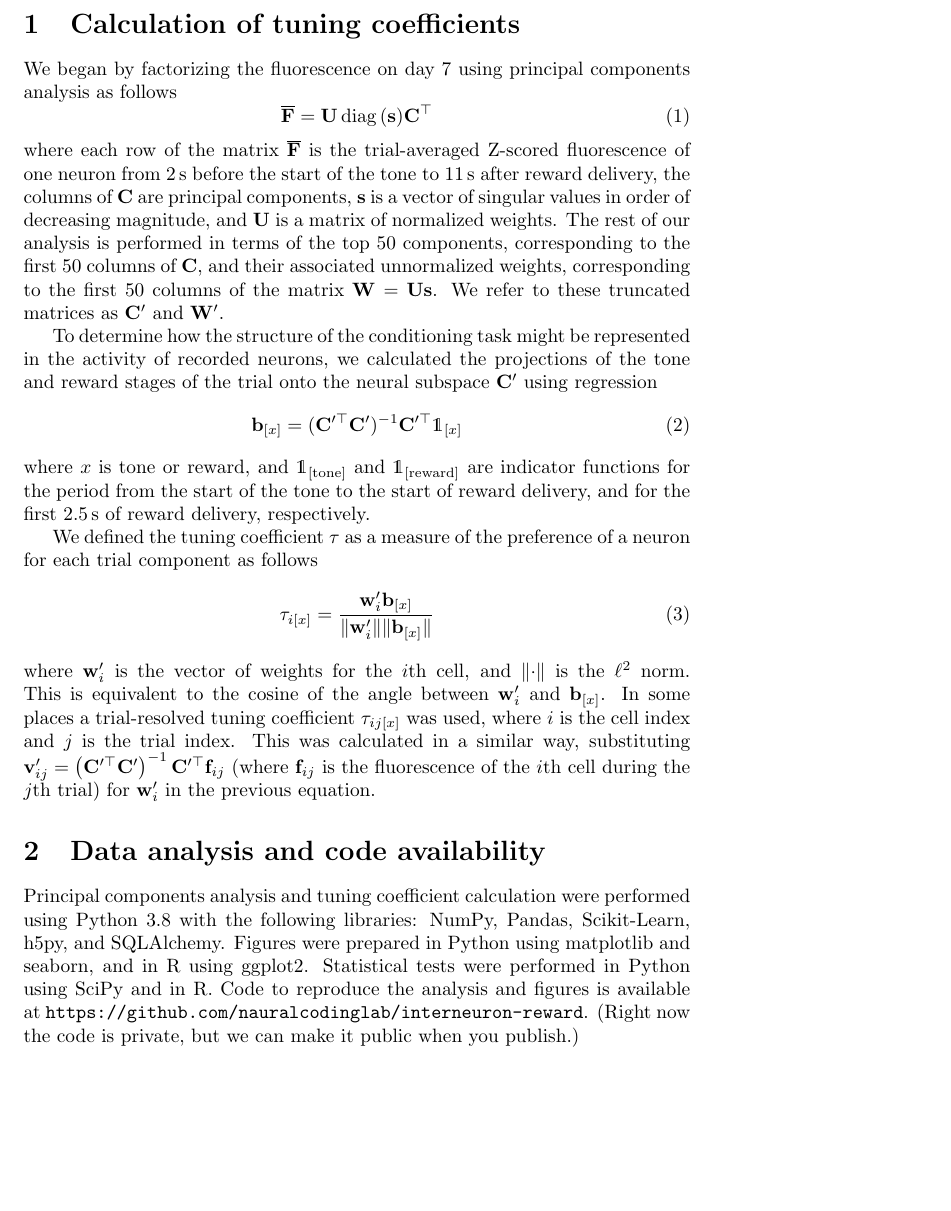
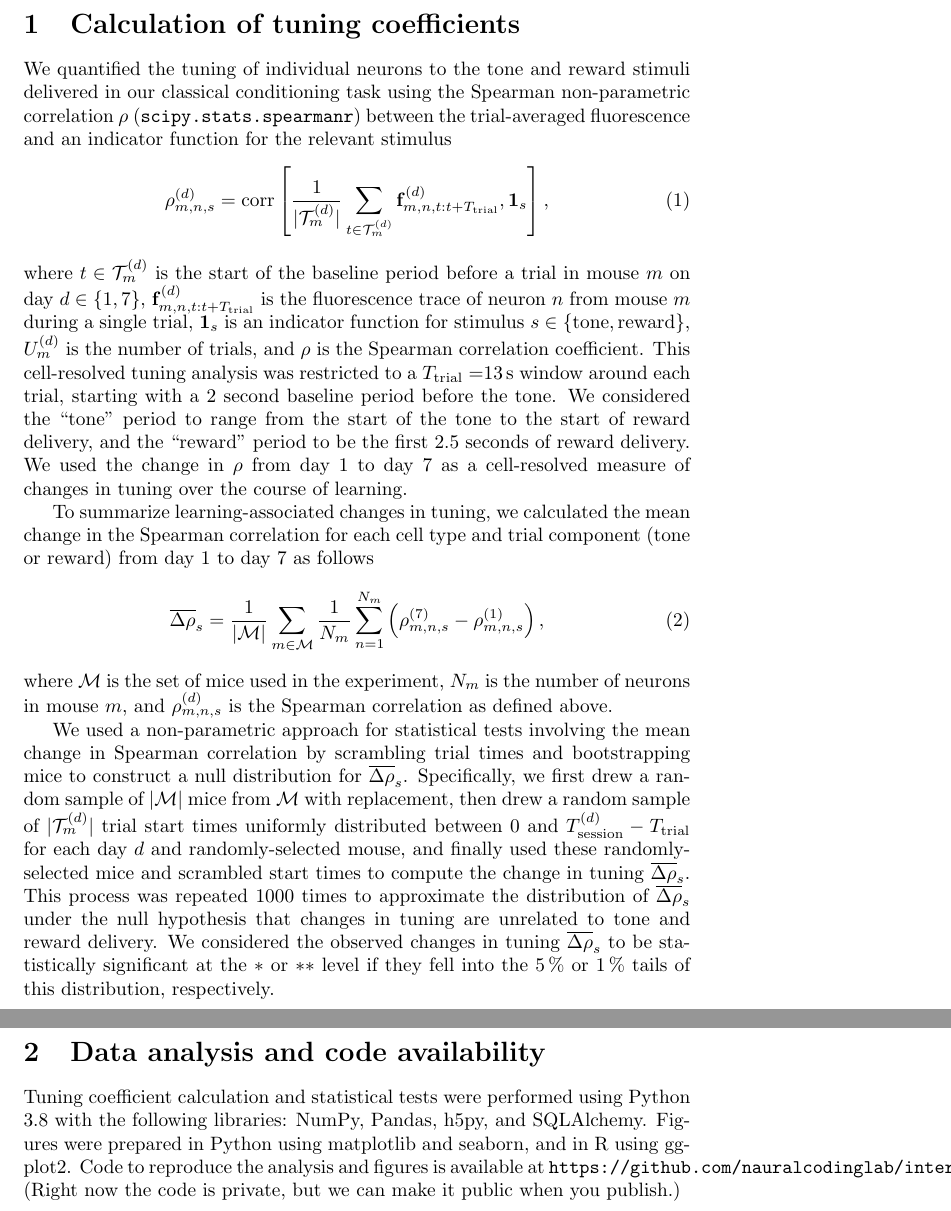
Before and after one commit to nauralcodinglab/interneuron-reward, a LaTeX document (reports/methods_overview.tex): part of the page before the commit and two parts of pages 1 and 2 of 2 after it, the two joined at a grey line, cut so that both start at the same text, the shorter picture padded with empty space. Compiled offline with pdfLaTeX.

Commit message:
Update methods with Spearman correlation and bootstrap

```diff
--- a/reports/methods_overview.tex
+++ b/reports/methods_overview.tex
@@ -4,65 +4,68 @@
 \usepackage{siunitx}
 
 \DeclareMathOperator{\diag}{diag}
+\DeclareMathOperator{\corr}{corr}
 
 \begin{document}
 
 \section{Calculation of tuning coefficients}
 
-We began by factorizing the fluorescence on day 7 using principal components
-analysis as follows
+We quantified the tuning of individual neurons to the tone and reward stimuli
+delivered in our classical conditioning task using the Spearman non-parametric
+correlation $\rho$ (\texttt{scipy.stats.spearmanr}) between the trial-averaged
+fluorescence and an indicator function for the relevant stimulus
 \begin{equation}
-    \overline{\mathbf{F}} = \mathbf{U} \diag{(\mathbf{s})} \mathbf{C}^\top
+    \rho_{m,n,s}^{(d)} =
+    \corr\left[\frac{1}{\lvert \mathcal{T}_{m}^{(d)} \rvert}\sum_{t \in \mathcal{T}_{m}^{(d)}}\mathbf{f}_{m,n,t:t+T_\text{trial}}^{(d)},
+    \mathbf{1}_s\right],
 \end{equation}
-where each row of the matrix $\overline{\mathbf{F}}$ is the trial-averaged
-Z-scored fluorescence of one neuron from \SI{2}{\s} before the start of the tone
-to \SI{11}{\s} after reward delivery, the columns of $\mathbf{C}$ are principal
-components, $\mathbf{s}$ is a vector of singular values in order of decreasing
-magnitude, and $\mathbf{U}$ is a matrix of normalized weights. The rest of our
-analysis is performed in terms of the top 50 components, corresponding to the
-first 50 columns of $\mathbf{C}$, and their associated unnormalized weights,
-corresponding to the first 50 columns of the matrix $\mathbf{W} = \mathbf{Us}$.
-We refer to these truncated matrices as $\mathbf{C}^\prime$ and
-$\mathbf{W}^\prime$.
+where $t \in \mathcal{T}_{m}^{(d)}$ is the start of the baseline period before a
+trial in mouse $m$ on day $d \in \{1, 7\}$,
+$\mathbf{f}_{m,n,t:t+T_\text{trial}}^{(d)}$ is the fluorescence trace of neuron
+$n$ from mouse $m$ during a single trial, $\mathbf{1}_s$ is an indicator
+function for stimulus $s \in \{\text{tone}, \text{reward}\}$, $U_m^{(d)}$ is the
+number of trials, and $\rho$ is the Spearman correlation coefficient.  This
+cell-resolved tuning analysis was restricted to a $T_\text{trial} = $\SI{13}{\s}
+window around each trial, starting with a 2 second baseline period before the
+tone. We considered the ``tone'' period to range from the start of the tone to
+the start of reward delivery, and the ``reward'' period to be the first 2.5
+seconds of reward delivery. We used the change in $\rho$ from day 1 to day 7 as
+a cell-resolved measure of changes in tuning over the course of learning.
 
-To determine how the structure of the conditioning task might be represented in
-the activity of recorded neurons, we calculated the projections of the tone and
-reward stages of the trial onto the neural subspace $\mathbf{C}^\prime$ using
-regression
+To summarize learning-associated changes in tuning, we calculated the mean
+change in the Spearman correlation for each cell type and trial component (tone
+or reward) from day 1 to day 7 as follows
 \begin{equation}
-    \mathbf{b}_{[x]} =
-    ( \mathbf{C}^{\prime\top}\mathbf{C}^\prime )^{-1}
-    \mathbf{C}^{\prime\top} \mathds{1}_{[x]}
+    \overline{\Delta\rho}_{s} = \frac{1}{\lvert \mathcal{M} \rvert} \sum_{m \in \mathcal{M}} \frac{1}{N_m} \sum_{n=1}^{N_m}
+    \left(\rho_{m,n,s}^{(7)} - \rho_{m,n,s}^{(1)}\right),
 \end{equation}
-where $x$ is tone or reward, and $\mathds{1}_{[\text{tone}]}$ and
-$\mathds{1}_{[\text{reward}]}$ are indicator functions for the period from the
-start of the tone to the start of reward delivery, and for the first
-\SI{2.5}{\s} of reward delivery, respectively.
+where $\mathcal{M}$ is the set of mice used in the experiment, $N_m$ is the
+number of neurons in mouse $m$, and $\rho_{m,n,s}^{(d)}$ is the Spearman
+correlation as defined above.
 
-We defined the tuning coefficient $\tau$ as a measure of the preference of a
-neuron for each trial component as follows
-\begin{equation}
-    \tau_{i[x]} = \frac{\mathbf{w}_i^\prime \mathbf{b}_{[x]}}{\lVert
-    \mathbf{w}_i^\prime \rVert \lVert \mathbf{b}_{[x]} \rVert}
-\end{equation}
-where $\mathbf{w}_i^\prime$ is the vector of weights for the $i$th cell, and
-$\lVert \cdot \rVert$ is the $\ell^2$ norm. This is equivalent to the cosine of
-the angle between $\mathbf{w}_i^\prime$ and $\mathbf{b}_{[x]}$. In some places
-a trial-resolved tuning coefficient $\tau_{ij[x]}$ was used, where $i$ is the
-cell index and $j$ is the trial index. This was calculated in a similar way,
-substituting $\mathbf{v}_{ij}^\prime = \left(\mathbf{C}^{\prime\top}\mathbf{C}^\prime
-\right)^{-1} \mathbf{C}^{\prime\top} \mathbf{f}_{ij}$ (where $\mathbf{f}_{ij}$
-is the fluorescence of the $i$th cell during the $j$th trial) for
-$\mathbf{w}_i^\prime$ in the previous equation.
+We used a non-parametric approach for statistical tests involving the mean
+change in Spearman correlation by scrambling trial times and bootstrapping mice
+to construct a null distribution for $\overline{\Delta\rho}_{s}$. Specifically,
+we first drew a random sample of $\lvert \mathcal{M} \rvert$ mice from
+$\mathcal{M}$ with replacement, then drew a random sample of $\lvert
+\mathcal{T}_m^{(d)} \rvert$ trial start times uniformly distributed between 0
+and $T_\text{session}^{(d)} - T_\text{trial}$ for each day $d$ and
+randomly-selected mouse, and finally used these randomly-selected mice and
+scrambled start times to compute the change in tuning
+$\overline{\Delta\rho}_{s}$. This process was repeated 1000 times to approximate
+the distribution of $\overline{\Delta\rho}_{s}$ under the null hypothesis that
+changes in tuning are unrelated to tone and reward delivery. We considered the
+observed changes in tuning $\overline{\Delta\rho}_{s}$ to be statistically
+significant at the $*$ or $**$ level if they fell into the \SI{5}{\percent} or
+\SI{1}{\percent} tails of this distribution, respectively.
 
 \section{Data analysis and code availability}
 
-Principal components analysis and tuning coefficient calculation were performed
-using Python 3.8 with the following libraries: NumPy, Pandas, Scikit-Learn,
-h5py, and SQLAlchemy. Figures were prepared in Python using matplotlib and
-seaborn, and in R using ggplot2. Statistical tests were performed in Python
-using SciPy and in R. Code to reproduce the analysis and figures is available
-at \texttt{https://github.com/nauralcodinglab/interneuron-reward}. (Right now the
+Tuning coefficient calculation and statistical tests were performed using Python
+3.8 with the following libraries: NumPy, Pandas, h5py, and SQLAlchemy. Figures
+were prepared in Python using matplotlib and seaborn, and in R using ggplot2.
+Code to reproduce the analysis and figures is available at
+\texttt{https://github.com/nauralcodinglab/interneuron-reward}. (Right now the
 code is private, but we can make it public when you publish.)
 
 \end{document}
```
